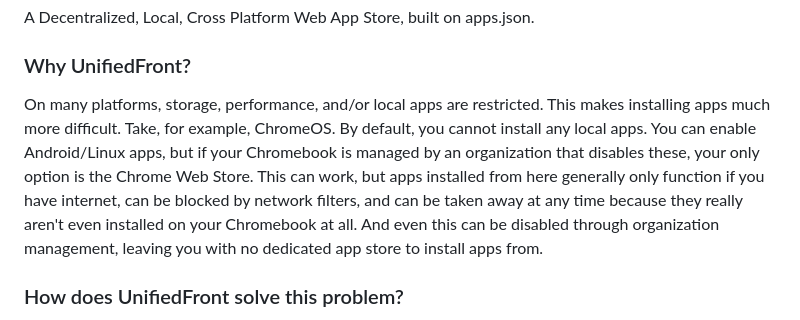
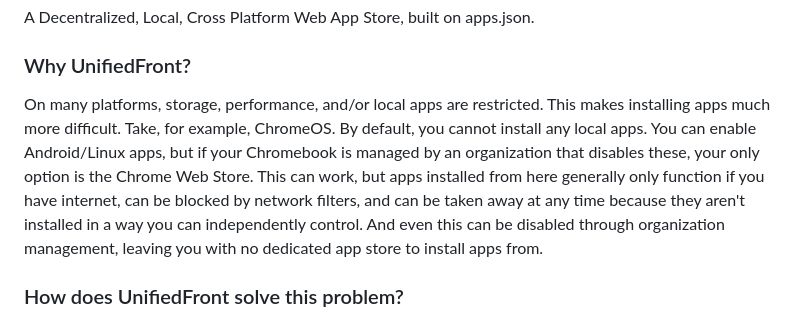
Before and after one commit to Qtechinnovation/UnifiedFront, a Markdown page: README.md, the part around the change. GitHub-like rendering.

Commit message:
clarified readme
fun

```diff
--- a/README.md
+++ b/README.md
@@ -4,7 +4,7 @@ A Decentralized, Local, Cross Platform Web App Store, built on apps.json.
 
 ### Why UnifiedFront?
 
-On many platforms, storage, performance, and/or local apps are restricted. This makes installing apps much more difficult. Take, for example, ChromeOS. By default, you cannot install any local apps. You can enable Android/Linux apps, but if your Chromebook is managed by an organization that disables these, your only option is the Chrome Web Store. This can work, but apps installed from here generally only function if you have internet, can be blocked by network filters, and can be taken away at any time because they really aren't even installed on your Chromebook at all. And even this can be disabled through organization management, leaving you with no dedicated app store to install apps from.
+On many platforms, storage, performance, and/or local apps are restricted. This makes installing apps much more difficult. Take, for example, ChromeOS. By default, you cannot install any local apps. You can enable Android/Linux apps, but if your Chromebook is managed by an organization that disables these, your only option is the Chrome Web Store. This can work, but apps installed from here generally only function if you have internet, can be blocked by network filters, and can be taken away at any time because they aren't installed in a way you can independently control. And even this can be disabled through organization management, leaving you with no dedicated app store to install apps from.
 
 ### How does UnifiedFront solve this problem?
 
```
